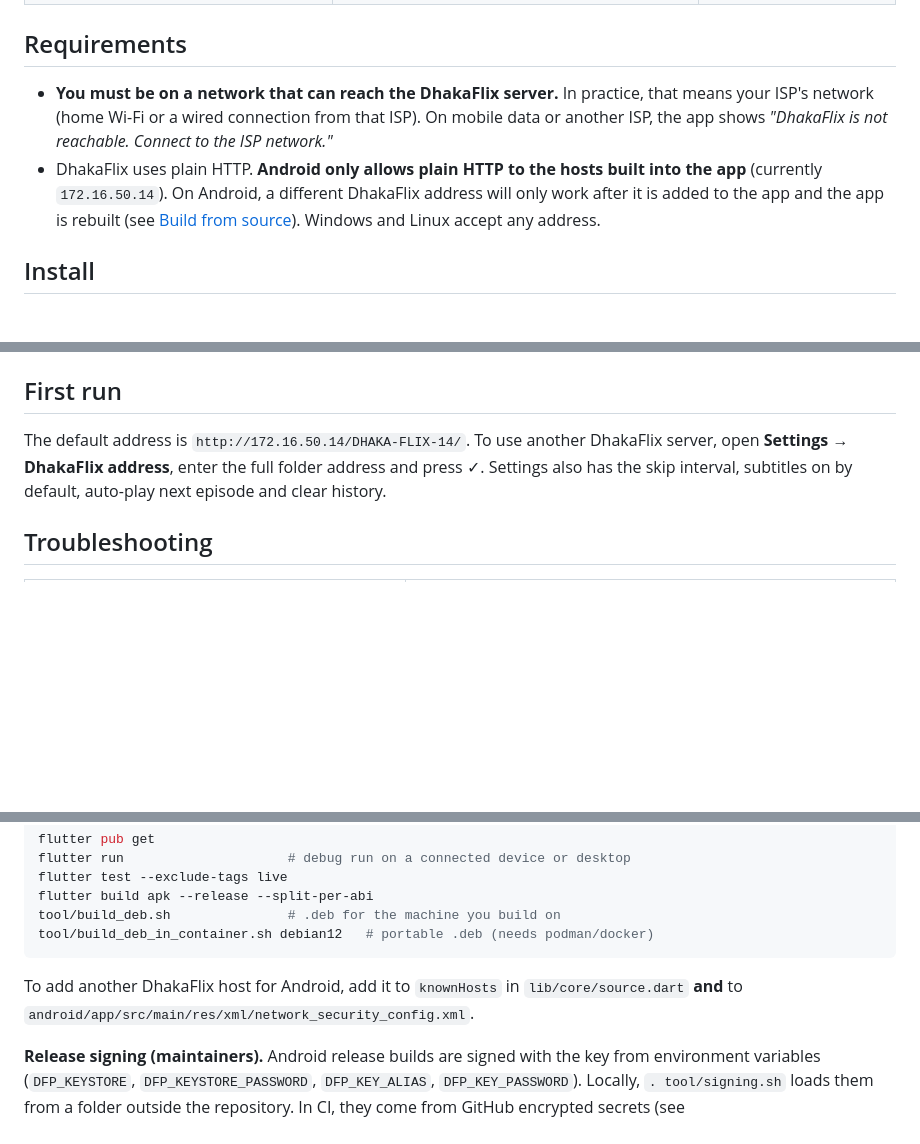
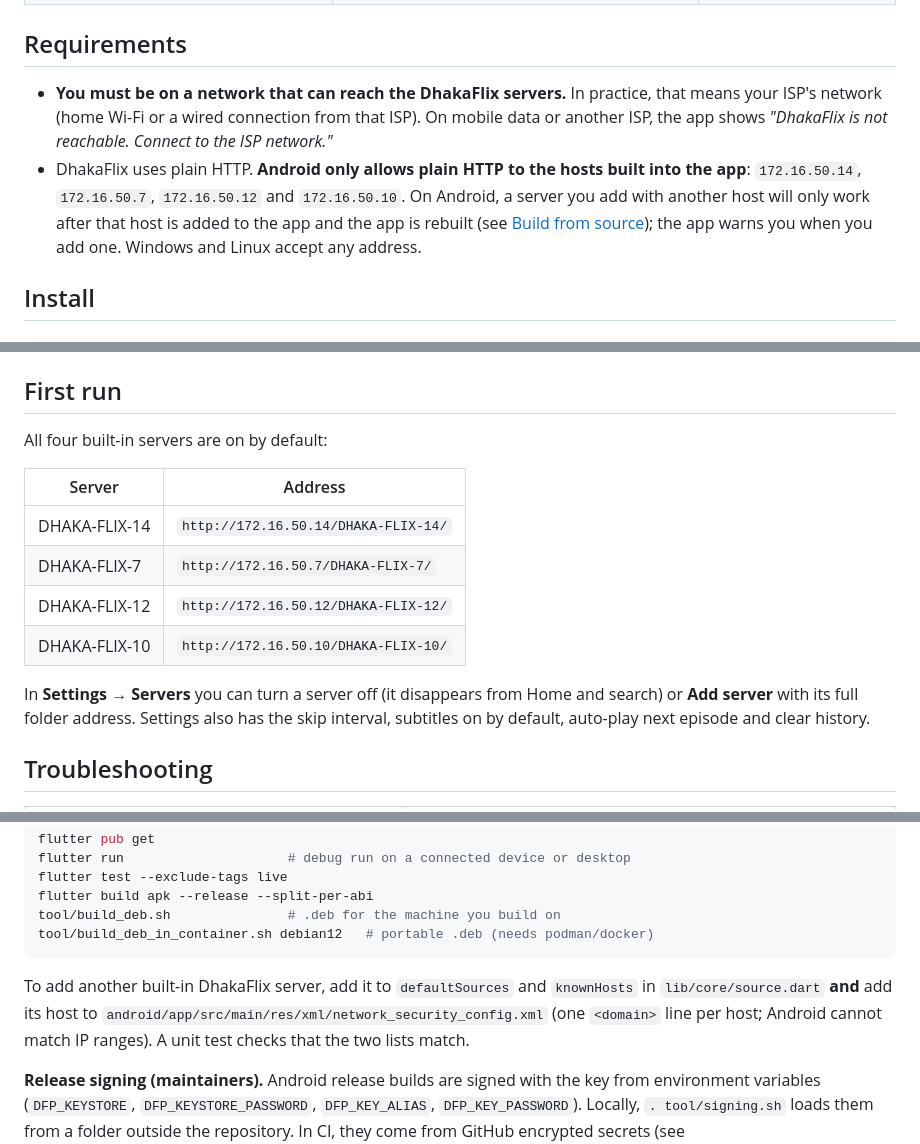
Before and after one commit to reza107-hub/dhakaflix-player, a Markdown page: README.md, 3 parts joined by grey strips. GitHub-like rendering; blank space fills up the shorter version.

````diff
--- a/README.md
+++ b/README.md
@@ -59,15 +61,16 @@ several audio languages and styled subtitles.
 
 ## Requirements
 
-- **You must be on a network that can reach the DhakaFlix server.** In practice,
+- **You must be on a network that can reach the DhakaFlix servers.** In practice,
   that means your ISP's network (home Wi-Fi or a wired connection from that ISP).
   On mobile data or another ISP, the app shows *"DhakaFlix is not reachable.
   Connect to the ISP network."*
 - DhakaFlix uses plain HTTP. **Android only allows plain HTTP to the hosts
-  built into the app** (currently `172.16.50.14`). On Android, a different
-  DhakaFlix address will only work after it is added to the app and the app is rebuilt
-  (see [Build from source](#build-from-source)). Windows and Linux accept any
-  address.
+  built into the app**: `172.16.50.14`, `172.16.50.7`, `172.16.50.12` and
+  `172.16.50.10`. On Android, a server you add with another host will only work
+  after that host is added to the app and the app is rebuilt (see
+  [Build from source](#build-from-source)); the app warns you when you add one.
+  Windows and Linux accept any address.
 
 ## Install
 
@@ -142,9 +145,17 @@ To remove it: `sudo apt remove dhakaflix-player`.
 
 ## First run
 
-The default address is `http://172.16.50.14/DHAKA-FLIX-14/`. To use another
-DhakaFlix server, open **Settings → DhakaFlix address**, enter the full folder
-address and press ✓. Settings also has the skip interval, subtitles on by
+All four built-in servers are on by default:
+
+| Server | Address |
+|---|---|
+| DHAKA-FLIX-14 | `http://172.16.50.14/DHAKA-FLIX-14/` |
+| DHAKA-FLIX-7 | `http://172.16.50.7/DHAKA-FLIX-7/` |
+| DHAKA-FLIX-12 | `http://172.16.50.12/DHAKA-FLIX-12/` |
+| DHAKA-FLIX-10 | `http://172.16.50.10/DHAKA-FLIX-10/` |
+
+In **Settings → Servers** you can turn a server off (it disappears from Home
+and search) or **Add server** with its full folder address. Settings also has the skip interval, subtitles on by
 default, auto-play next episode and clear history.
 
 ## Troubleshooting
@@ -181,9 +192,11 @@ tool/build_deb.sh               # .deb for the machine you build on
 tool/build_deb_in_container.sh debian12   # portable .deb (needs podman/docker)
 ```
 
-To add another DhakaFlix host for Android, add it to `knownHosts` in
-`lib/core/source.dart` **and** to
-`android/app/src/main/res/xml/network_security_config.xml`.
+To add another built-in DhakaFlix server, add it to `defaultSources` and
+`knownHosts` in `lib/core/source.dart` **and** add its host to
+`android/app/src/main/res/xml/network_security_config.xml` (one `<domain>`
+line per host; Android cannot match IP ranges). A unit test checks that the two
+lists match.
 
 **Release signing (maintainers).** Android release builds are signed with
 the key from environment variables (`DFP_KEYSTORE`, `DFP_KEYSTORE_PASSWORD`,
````
Also changed, not shown: other parts of README.md (+10 -7 lines), CHANGELOG.md (+12 -0 lines), docs/screenshots/desktop-episodes.png, docs/screenshots/desktop-home.png, docs/screenshots/phone-episodes.png, docs/screenshots/phone-home.png, docs/screenshots/phone-search.png, docs/screenshots/phone-settings.png, 3 other files.
